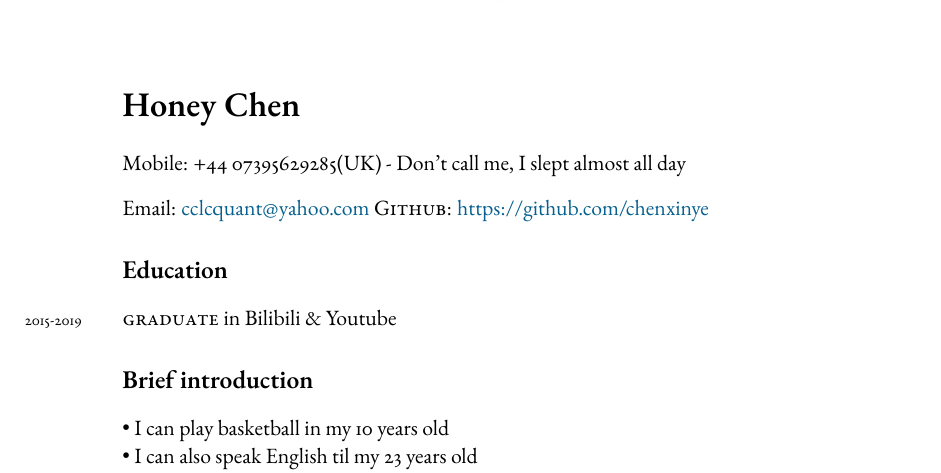
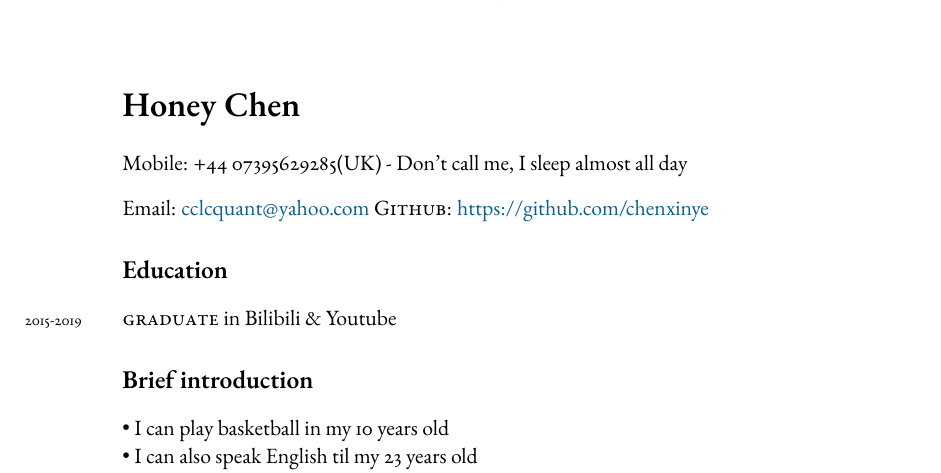
Before and after one commit to chenxinye/resume, a LaTeX CV (Honey Chen resume.tex): part of page 1 of 2, cut so that both start at the same text. Compiled offline with pdfLaTeX.

Commit message:
Fuck, grammatical mistake
Fuck, grammatical mistake

```diff
--- a/Honey Chen resume.tex
+++ b/Honey Chen resume.tex
@@ -23,7 +23,7 @@
 \bigskip\medskip
 
 
-Mobile: +44 07395629285(UK) - Don't call me, I slept almost all day
+Mobile: +44 07395629285(UK) - Don't call me, I sleep almost all day
 \medskip
 
 \medskip
```
